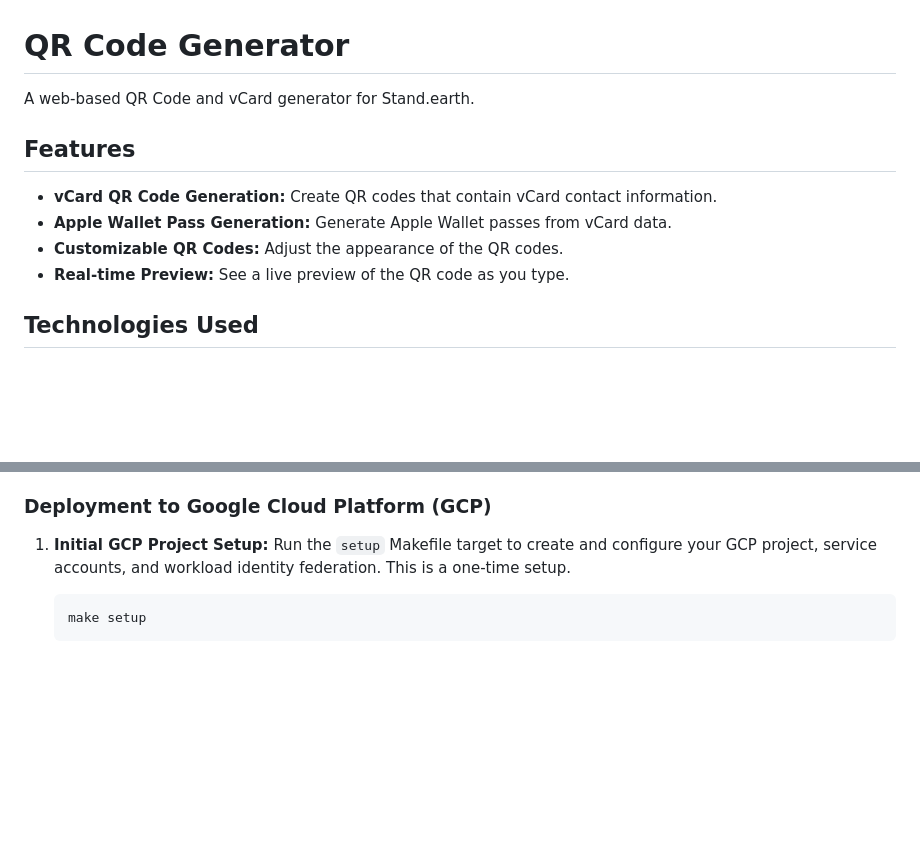
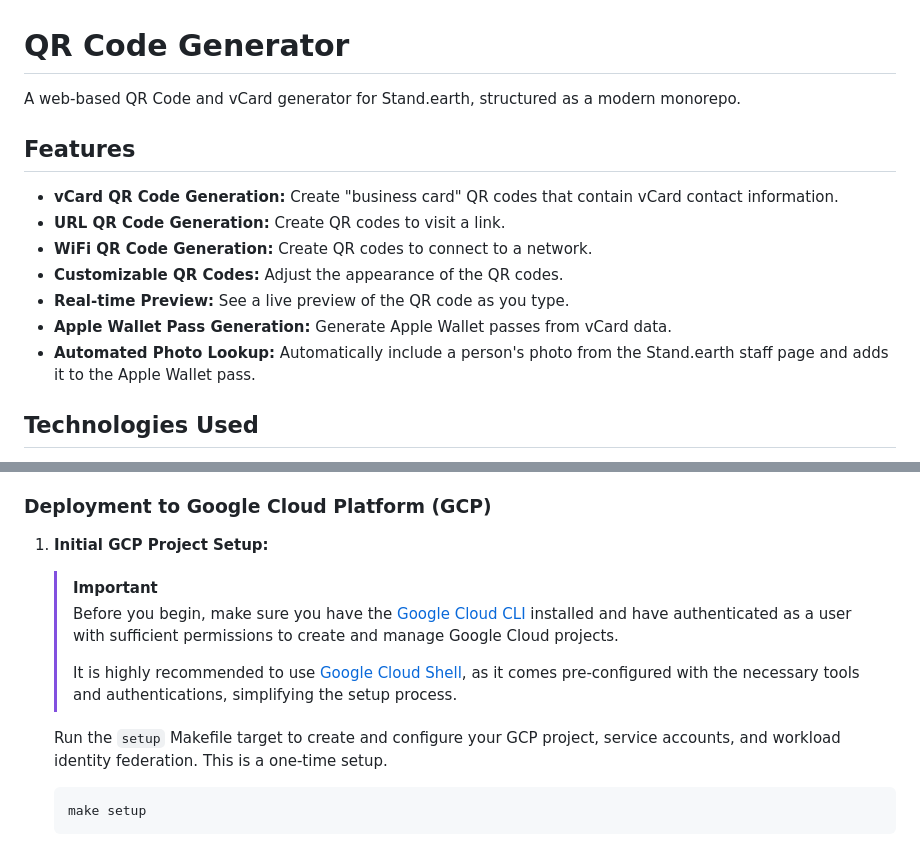
Before and after one commit to Standearth/vcard-qr, a Markdown page: README.md, 2 parts joined by grey strips. Rendered like a GitHub page; blank space fills up the shorter version.

Commit message:
Documentation and extensions

````diff
--- a/README.md
+++ b/README.md
@@ -1,13 +1,16 @@
 # QR Code Generator
 
-A web-based QR Code and vCard generator for Stand.earth.
+A web-based QR Code and vCard generator for Stand.earth, structured as a modern monorepo.
 
 ## Features
 
-- **vCard QR Code Generation:** Create QR codes that contain vCard contact information.
-- **Apple Wallet Pass Generation:** Generate Apple Wallet passes from vCard data.
+- **vCard QR Code Generation:** Create "business card" QR codes that contain vCard contact information.
+- **URL QR Code Generation:** Create QR codes to visit a link.
+- **WiFi QR Code Generation:** Create QR codes to connect to a network.
 - **Customizable QR Codes:** Adjust the appearance of the QR codes.
 - **Real-time Preview:** See a live preview of the QR code as you type.
+- **Apple Wallet Pass Generation:** Generate Apple Wallet passes from vCard data.
+- **Automated Photo Lookup:** Automatically include a person's photo from the Stand.earth staff page and adds it to the Apple Wallet pass.
 
 ## Technologies Used
 
@@ -109,6 +112,12 @@ Monitor the progress of the deployment in the "Actions" tab of your GitHub repos
 ### Deployment to Google Cloud Platform (GCP)
 
 1.  **Initial GCP Project Setup:**
+
+    > [!IMPORTANT]
+    > Before you begin, make sure you have the [Google Cloud CLI](https://cloud.google.com/sdk/docs/install) installed and have authenticated as a user with sufficient permissions to create and manage Google Cloud projects.
+    >
+    > It is highly recommended to use [Google Cloud Shell](https://cloud.google.com/shell), as it comes pre-configured with the necessary tools and authentications, simplifying the setup process.
+
     Run the `setup` Makefile target to create and configure your GCP project, service accounts, and workload identity federation. This is a one-time setup.
 
     ```bash
````
